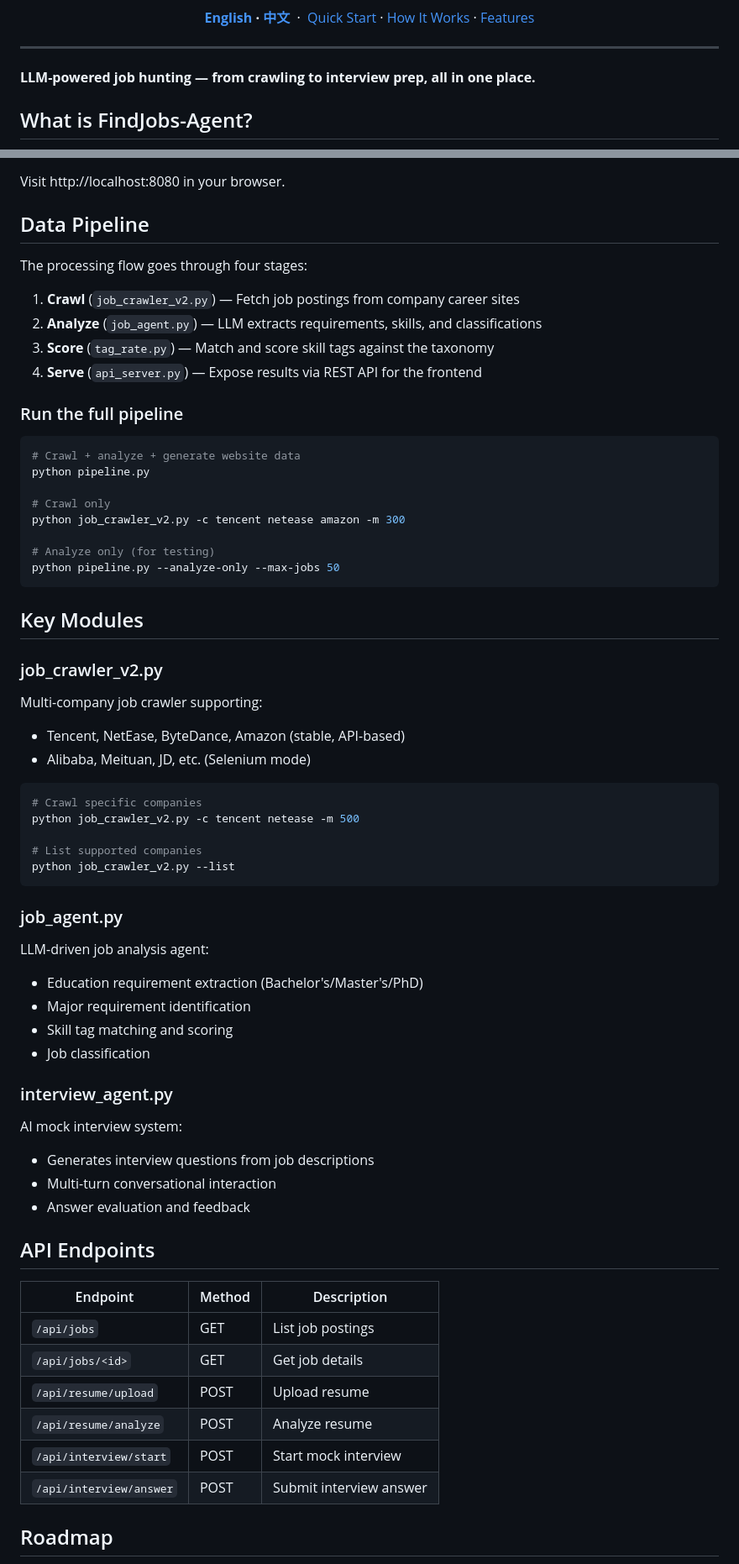
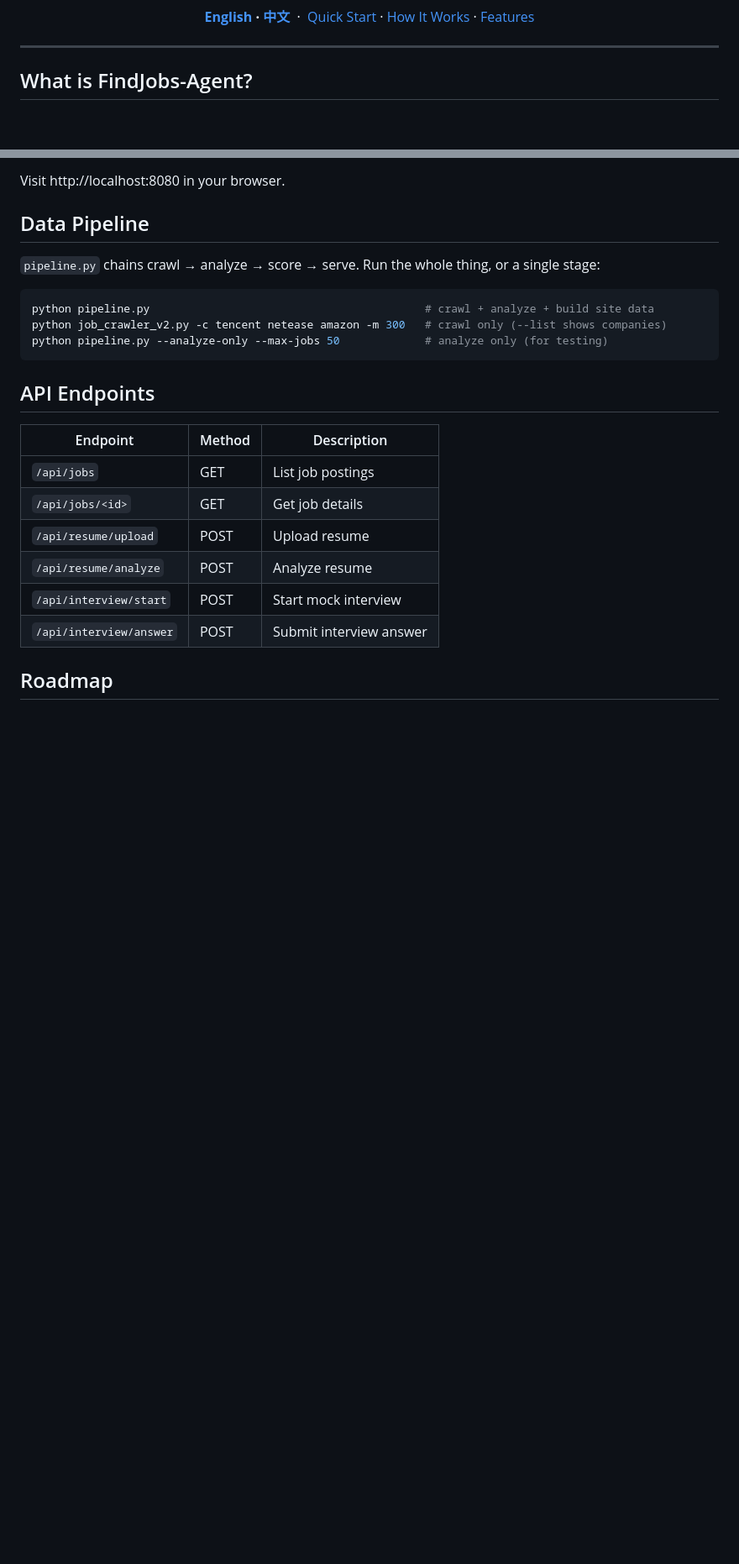
Before and after one commit to he-yufeng/FindJobs-Agent, a Markdown page: README.md, 2 parts joined by grey strips. Shown at 84% size. Drawn GitHub-style; blank space fills up the shorter version.

Commit message:
docs: slim README — condense features, fold pipeline, cut redundant key-modules, trim badges

````diff
--- a/README.md
+++ b/README.md
@@ -13,8 +11,6 @@
 </div>
 
 ---
-
-**LLM-powered job hunting — from crawling to interview prep, all in one place.**
 
 ## What is FindJobs-Agent?
 
@@ -116,52 +96,13 @@ Visit http://localhost:8080 in your browser.
 
 ## Data Pipeline
 
-The processing flow goes through four stages:
-
-1. **Crawl** (`job_crawler_v2.py`) — Fetch job postings from company career sites
-2. **Analyze** (`job_agent.py`) — LLM extracts requirements, skills, and classifications
-3. **Score** (`tag_rate.py`) — Match and score skill tags against the taxonomy
-4. **Serve** (`api_server.py`) — Expose results via REST API for the frontend
-
-### Run the full pipeline
-```bash
-# Crawl + analyze + generate website data
-python pipeline.py
-
-# Crawl only
-python job_crawler_v2.py -c tencent netease amazon -m 300
-
-# Analyze only (for testing)
-python pipeline.py --analyze-only --max-jobs 50
-```
-
-## Key Modules
-
-### job_crawler_v2.py
-Multi-company job crawler supporting:
-- Tencent, NetEase, ByteDance, Amazon (stable, API-based)
-- Alibaba, Meituan, JD, etc. (Selenium mode)
+`pipeline.py` chains crawl → analyze → score → serve. Run the whole thing, or a single stage:
 
 ```bash
-# Crawl specific companies
-python job_crawler_v2.py -c tencent netease -m 500
-
-# List supported companies
-python job_crawler_v2.py --list
+python pipeline.py                                          # crawl + analyze + build site data
+python job_crawler_v2.py -c tencent netease amazon -m 300   # crawl only (--list shows companies)
+python pipeline.py --analyze-only --max-jobs 50             # analyze only (for testing)
 ```
-
-### job_agent.py
-LLM-driven job analysis agent:
-- Education requirement extraction (Bachelor's/Master's/PhD)
-- Major requirement identification
-- Skill tag matching and scoring
-- Job classification
-
-### interview_agent.py
-AI mock interview system:
-- Generates interview questions from job descriptions
-- Multi-turn conversational interaction
-- Answer evaluation and feedback
 
 ## API Endpoints
 
````
Also changed, not shown: other parts of README.md (+4 -22 lines), README_CN.md (+8 -67 lines).
